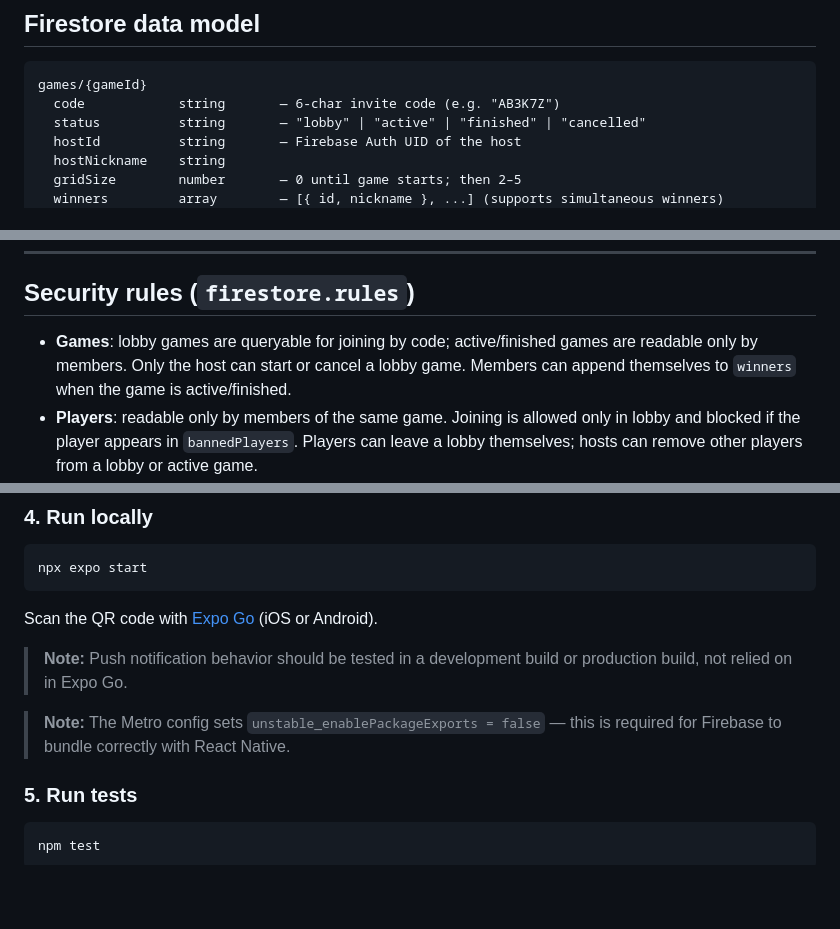
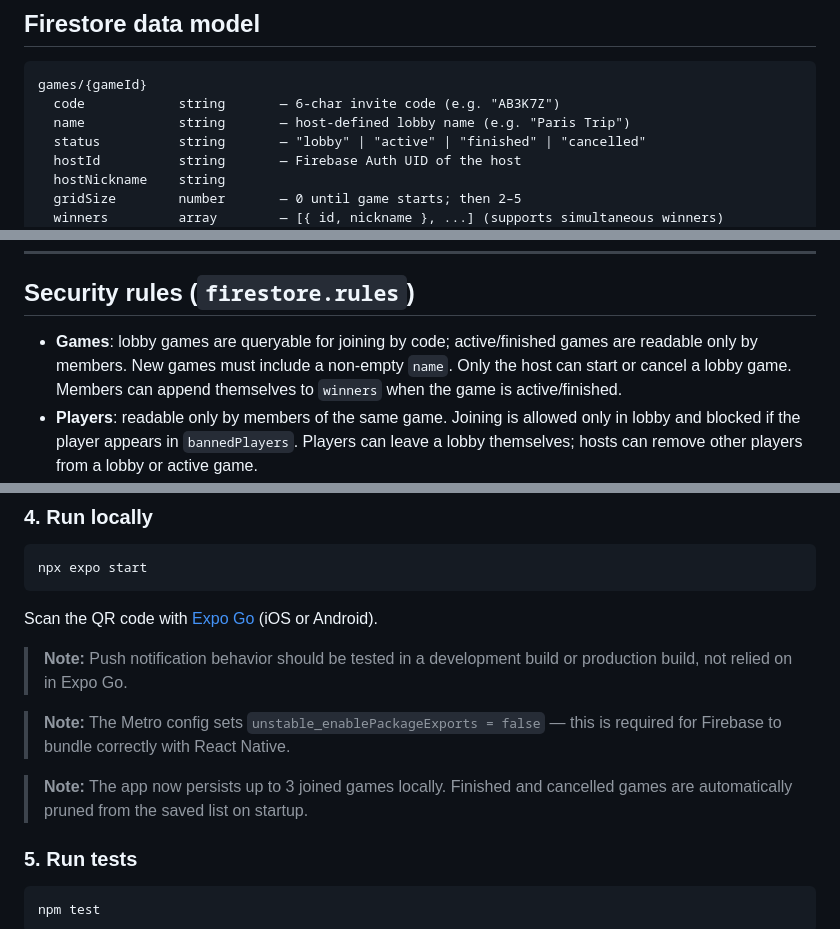
Before and after one commit to tim-schaeren/bingoo, a Markdown page: README.md, 3 parts joined by grey strips. GitHub-like rendering; blank space fills up the shorter version.

````diff
--- a/README.md
+++ b/README.md
@@ -87,6 +87,7 @@ bingoo/
 ```
 games/{gameId}
   code            string       — 6-char invite code (e.g. "AB3K7Z")
+  name            string       — host-defined lobby name (e.g. "Paris Trip")
   status          string       — "lobby" | "active" | "finished" | "cancelled"
   hostId          string       — Firebase Auth UID of the host
   hostNickname    string
@@ -144,7 +145,7 @@ games/{gameId}
 
 ## Security rules (`firestore.rules`)
 
-- **Games**: lobby games are queryable for joining by code; active/finished games are readable only by members. Only the host can start or cancel a lobby game. Members can append themselves to `winners` when the game is active/finished.
+- **Games**: lobby games are queryable for joining by code; active/finished games are readable only by members. New games must include a non-empty `name`. Only the host can start or cancel a lobby game. Members can append themselves to `winners` when the game is active/finished.
 - **Players**: readable only by members of the same game. Joining is allowed only in lobby and blocked if the player appears in `bannedPlayers`. Players can leave a lobby themselves; hosts can remove other players from a lobby or active game.
 - **Predictions**: readable only by members. Authors can create in lobby only, and any member can add/remove reactions during lobby. Authors, subjects, or the host can delete a prediction in lobby.
 - **Cards**: readable only by members; writable only by the host during lobby before the game starts.
@@ -203,6 +204,8 @@ Scan the QR code with [Expo Go](https://expo.dev/go) (iOS or Android).
 
 > **Note:** The Metro config sets `unstable_enablePackageExports = false` — this is required for Firebase to bundle correctly with React Native.
 
+> **Note:** The app now persists up to 3 joined games locally. Finished and cancelled games are automatically pruned from the saved list on startup.
+
 ### 5. Run tests
 
 ```bash
````
Also changed, not shown: other parts of README.md (+5 -5 lines).
